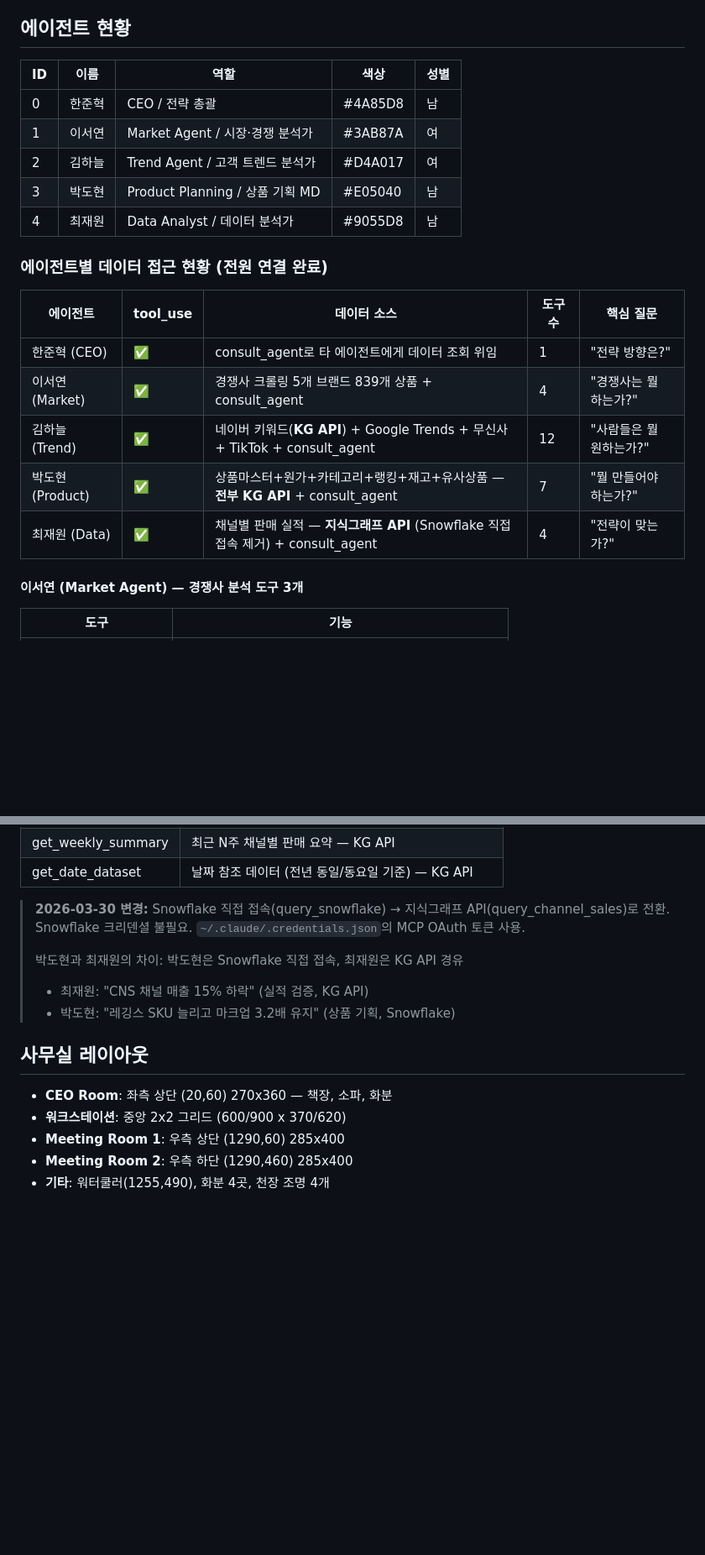
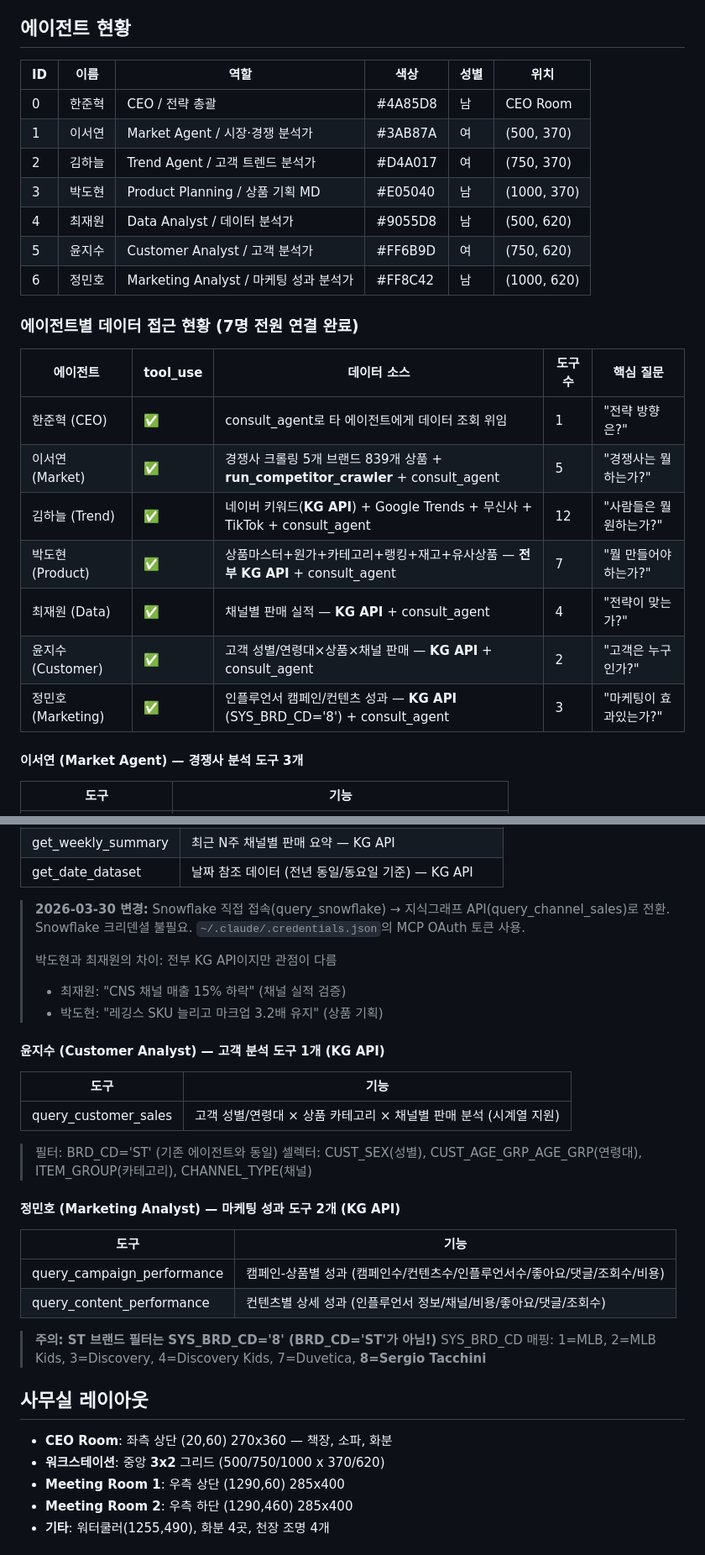
Before and after one commit to tacchinimd-dot/ai-agnets-office, a Markdown page: PROJECT_STATUS.md, 2 parts joined by grey strips. Shown at 84% size. Drawn GitHub-style; blank space fills up the shorter version.

Commit message:
PROJECT_STATUS.md 7명 체제 + 최신 기능 반영
- 에이전트 테이블 5→7명 (윤지수, 정민호 추가)
- 데이터 접근 현황 7명 전원 반영
- 윤지수/정민호 도구 섹션 추가 (SYS_BRD_CD='8' 주의사항 포함)
- 워크스테이션 2×2 → 3×2 반영
- 변경 이력: 7명 확장, 이미지 렌더링, 대화 영속화, 크롤러 자동화, 상담 깊이 확장
- 미구현 목록 업데이트

Co-Authored-By: Claude Opus 4.6 (1M context) <noreply@anthropic.com>

```diff
--- a/PROJECT_STATUS.md
+++ b/PROJECT_STATUS.md
@@ -67,23 +67,27 @@ C:\Users\AD0903\ai_office_project\
 
 ## 에이전트 현황
 
-| ID | 이름 | 역할 | 색상 | 성별 |
-|----|------|------|------|------|
-| 0 | 한준혁 | CEO / 전략 총괄 | #4A85D8 | 남 |
-| 1 | 이서연 | Market Agent / 시장·경쟁 분석가 | #3AB87A | 여 |
-| 2 | 김하늘 | Trend Agent / 고객 트렌드 분석가 | #D4A017 | 여 |
-| 3 | 박도현 | Product Planning / 상품 기획 MD | #E05040 | 남 |
-| 4 | 최재원 | Data Analyst / 데이터 분석가 | #9055D8 | 남 |
+| ID | 이름 | 역할 | 색상 | 성별 | 위치 |
+|----|------|------|------|------|------|
+| 0 | 한준혁 | CEO / 전략 총괄 | #4A85D8 | 남 | CEO Room |
+| 1 | 이서연 | Market Agent / 시장·경쟁 분석가 | #3AB87A | 여 | (500, 370) |
+| 2 | 김하늘 | Trend Agent / 고객 트렌드 분석가 | #D4A017 | 여 | (750, 370) |
+| 3 | 박도현 | Product Planning / 상품 기획 MD | #E05040 | 남 | (1000, 370) |
+| 4 | 최재원 | Data Analyst / 데이터 분석가 | #9055D8 | 남 | (500, 620) |
+| 5 | 윤지수 | Customer Analyst / 고객 분석가 | #FF6B9D | 여 | (750, 620) |
+| 6 | 정민호 | Marketing Analyst / 마케팅 성과 분석가 | #FF8C42 | 남 | (1000, 620) |
 
-### 에이전트별 데이터 접근 현황 (전원 연결 완료)
+### 에이전트별 데이터 접근 현황 (7명 전원 연결 완료)
 
 | 에이전트 | tool_use | 데이터 소스 | 도구 수 | 핵심 질문 |
 |---------|----------|-----------|---------|----------|
 | 한준혁 (CEO) | ✅ | consult_agent로 타 에이전트에게 데이터 조회 위임 | 1 | "전략 방향은?" |
-| 이서연 (Market) | ✅ | 경쟁사 크롤링 5개 브랜드 839개 상품 + consult_agent | 4 | "경쟁사는 뭘 하는가?" |
+| 이서연 (Market) | ✅ | 경쟁사 크롤링 5개 브랜드 839개 상품 + **run_competitor_crawler** + consult_agent | 5 | "경쟁사는 뭘 하는가?" |
 | 김하늘 (Trend) | ✅ | 네이버 키워드(**KG API**) + Google Trends + 무신사 + TikTok + consult_agent | 12 | "사람들은 뭘 원하는가?" |
 | 박도현 (Product) | ✅ | 상품마스터+원가+카테고리+랭킹+재고+유사상품 — **전부 KG API** + consult_agent | 7 | "뭘 만들어야 하는가?" |
-| 최재원 (Data) | ✅ | 채널별 판매 실적 — **지식그래프 API** (Snowflake 직접 접속 제거) + consult_agent | 4 | "전략이 맞는가?" |
+| 최재원 (Data) | ✅ | 채널별 판매 실적 — **KG API** + consult_agent | 4 | "전략이 맞는가?" |
+| 윤지수 (Customer) | ✅ | 고객 성별/연령대×상품×채널 판매 — **KG API** + consult_agent | 2 | "고객은 누구인가?" |
+| 정민호 (Marketing) | ✅ | 인플루언서 캠페인/컨텐츠 성과 — **KG API** (SYS_BRD_CD='8') + consult_agent | 3 | "마케팅이 효과있는가?" |
 
 #### 이서연 (Market Agent) — 경쟁사 분석 도구 3개
 
@@ -128,14 +132,33 @@ C:\Users\AD0903\ai_office_project\
 > **2026-03-30 변경:** Snowflake 직접 접속(query_snowflake) → 지식그래프 API(query_channel_sales)로 전환.
 > Snowflake 크리덴셜 불필요. `~/.claude/.credentials.json`의 MCP OAuth 토큰 사용.
 >
-> 박도현과 최재원의 차이: 박도현은 Snowflake 직접 접속, 최재원은 KG API 경유
-> - 최재원: "CNS 채널 매출 15% 하락" (실적 검증, KG API)
-> - 박도현: "레깅스 SKU 늘리고 마크업 3.2배 유지" (상품 기획, Snowflake)
+> 박도현과 최재원의 차이: 전부 KG API이지만 관점이 다름
+> - 최재원: "CNS 채널 매출 15% 하락" (채널 실적 검증)
+> - 박도현: "레깅스 SKU 늘리고 마크업 3.2배 유지" (상품 기획)
+
+#### 윤지수 (Customer Analyst) — 고객 분석 도구 1개 (KG API)
+
+| 도구 | 기능 |
+|------|------|
+| query_customer_sales | 고객 성별/연령대 × 상품 카테고리 × 채널별 판매 분석 (시계열 지원) |
+
+> 필터: BRD_CD='ST' (기존 에이전트와 동일)
+> 셀렉터: CUST_SEX(성별), CUST_AGE_GRP_AGE_GRP(연령대), ITEM_GROUP(카테고리), CHANNEL_TYPE(채널)
+
+#### 정민호 (Marketing Analyst) — 마케팅 성과 도구 2개 (KG API)
+
+| 도구 | 기능 |
+|------|------|
+| query_campaign_performance | 캠페인-상품별 성과 (캠페인수/컨텐츠수/인플루언서수/좋아요/댓글/조회수/비용) |
+| query_content_performance | 컨텐츠별 상세 성과 (인플루언서 정보/채널/비용/좋아요/댓글/조회수) |
+
+> **주의: ST 브랜드 필터는 SYS_BRD_CD='8' (BRD_CD='ST'가 아님!)**
+> SYS_BRD_CD 매핑: 1=MLB, 2=MLB Kids, 3=Discovery, 4=Discovery Kids, 7=Duvetica, **8=Sergio Tacchini**
 
 ## 사무실 레이아웃
 
 - **CEO Room**: 좌측 상단 (20,60) 270x360 — 책장, 소파, 화분
-- **워크스테이션**: 중앙 2x2 그리드 (600/900 x 370/620)
+- **워크스테이션**: 중앙 **3x2** 그리드 (500/750/1000 x 370/620)
 - **Meeting Room 1**: 우측 상단 (1290,60) 285x400
 - **Meeting Room 2**: 우측 하단 (1290,460) 285x400
 - **기타**: 워터쿨러(1255,490), 화분 4곳, 천장 조명 4개
```
Also changed, not shown: other parts of PROJECT_STATUS.md (+9 -1 lines).
